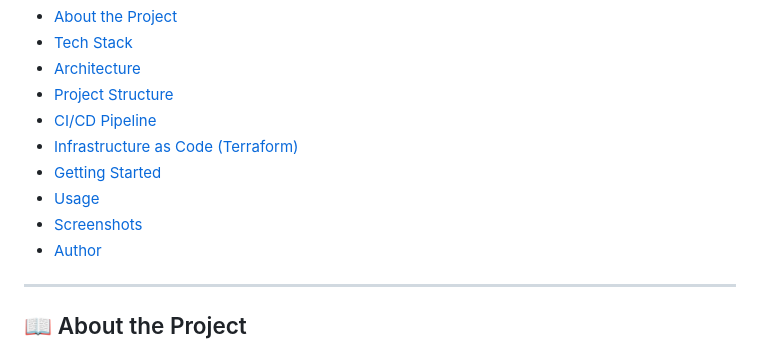
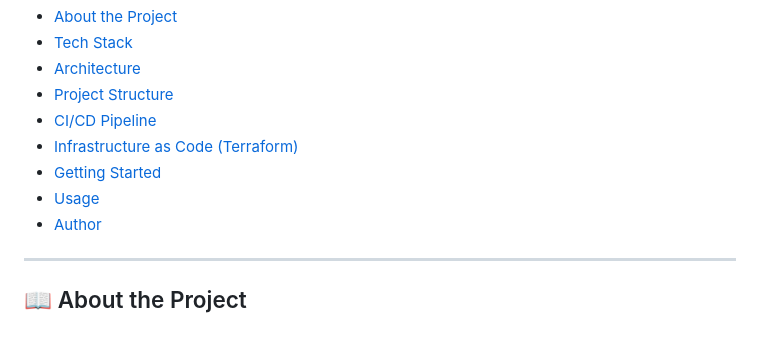
Before and after one commit to RenoX23/Ecommerce_CI-CD_pipeline, a Markdown page: README.md, the part around the change. Rendered like a GitHub page.

```diff
--- a/README.md
+++ b/README.md
@@ -19,7 +19,6 @@ This project is a simple, fully dockerized **e-commerce web application** deploy
 - [Infrastructure as Code (Terraform)](#infrastructure-as-code-terraform)
 - [Getting Started](#getting-started)
 - [Usage](#usage)
-- [Screenshots](#screenshots)
 - [Author](#author)
 
 ---
```
